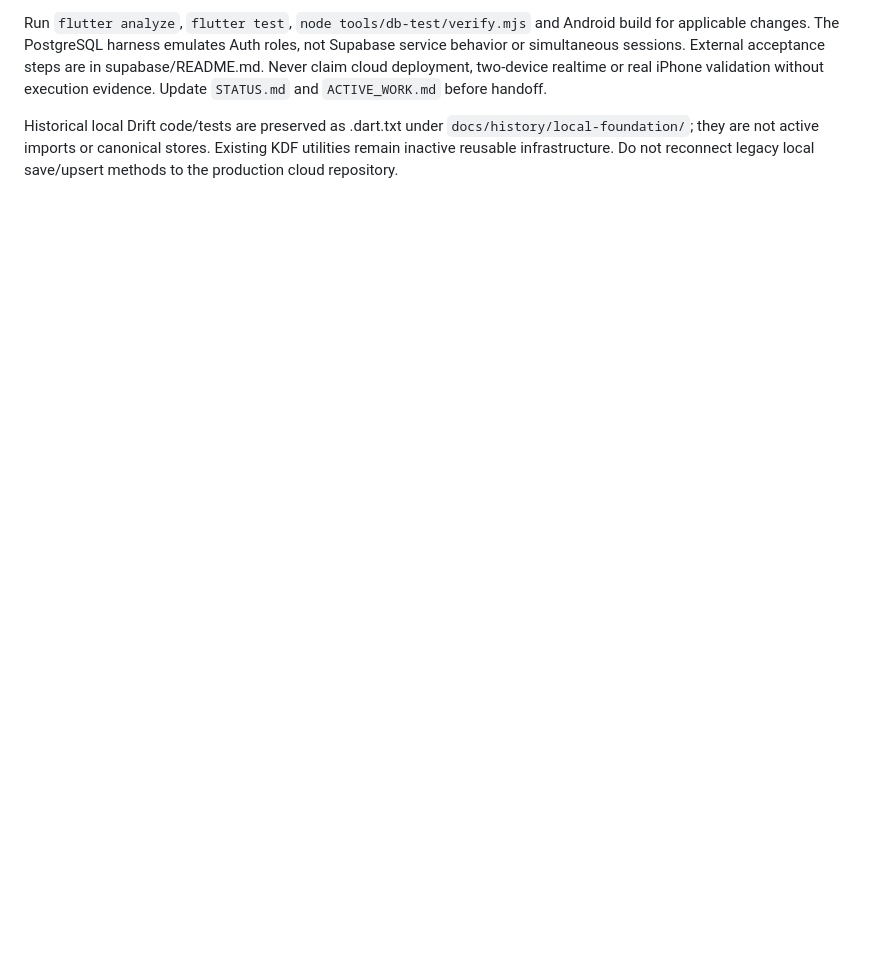
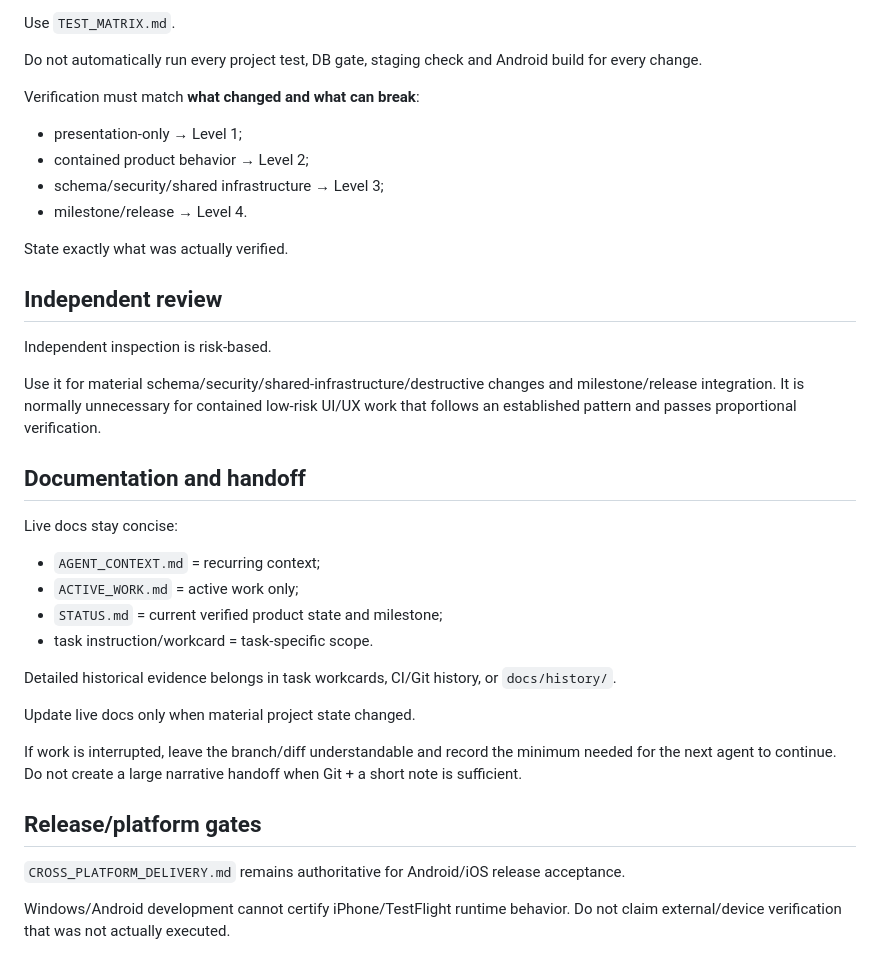
Before and after one commit to nechemlatman/UMAN_MANAGMENT, a Markdown page: FOR_AGENT.md, the part around one of its changes. Drawn GitHub-style; blank space fills up the shorter version.

```diff
--- a/FOR_AGENT.md
+++ b/FOR_AGENT.md
@@ -54,4 +48,38 @@ OPD-002/003 remain open: no invented allocation, participant share, final balanc
 
-Run `flutter analyze`, `flutter test`, `node tools/db-test/verify.mjs` and Android build for applicable changes. The PostgreSQL harness emulates Auth roles, not Supabase service behavior or simultaneous sessions. External acceptance steps are in supabase/README.md. Never claim cloud deployment, two-device realtime or real iPhone validation without execution evidence. Update `STATUS.md` and `ACTIVE_WORK.md` before handoff.
+Use `TEST_MATRIX.md`.
 
-Historical local Drift code/tests are preserved as .dart.txt under `docs/history/local-foundation/`; they are not active imports or canonical stores. Existing KDF utilities remain inactive reusable infrastructure. Do not reconnect legacy local save/upsert methods to the production cloud repository.
+Do not automatically run every project test, DB gate, staging check and Android build for every change.
+
+Verification must match **what changed and what can break**:
+- presentation-only → Level 1;
+- contained product behavior → Level 2;
+- schema/security/shared infrastructure → Level 3;
+- milestone/release → Level 4.
+
+State exactly what was actually verified.
+
+## Independent review
+
+Independent inspection is risk-based.
+
+Use it for material schema/security/shared-infrastructure/destructive changes and milestone/release integration. It is normally unnecessary for contained low-risk UI/UX work that follows an established pattern and passes proportional verification.
+
+## Documentation and handoff
+
+Live docs stay concise:
+- `AGENT_CONTEXT.md` = recurring context;
+- `ACTIVE_WORK.md` = active work only;
+- `STATUS.md` = current verified product state and milestone;
+- task instruction/workcard = task-specific scope.
+
+Detailed historical evidence belongs in task workcards, CI/Git history, or `docs/history/`.
+
+Update live docs only when material project state changed.
+
+If work is interrupted, leave the branch/diff understandable and record the minimum needed for the next agent to continue. Do not create a large narrative handoff when Git + a short note is sufficient.
+
+## Release/platform gates
+
+`CROSS_PLATFORM_DELIVERY.md` remains authoritative for Android/iOS release acceptance.
+
+Windows/Android development cannot certify iPhone/TestFlight runtime behavior. Do not claim external/device verification that was not actually executed.
```
Also changed, not shown: other parts of FOR_AGENT.md (+34 -40 lines).
